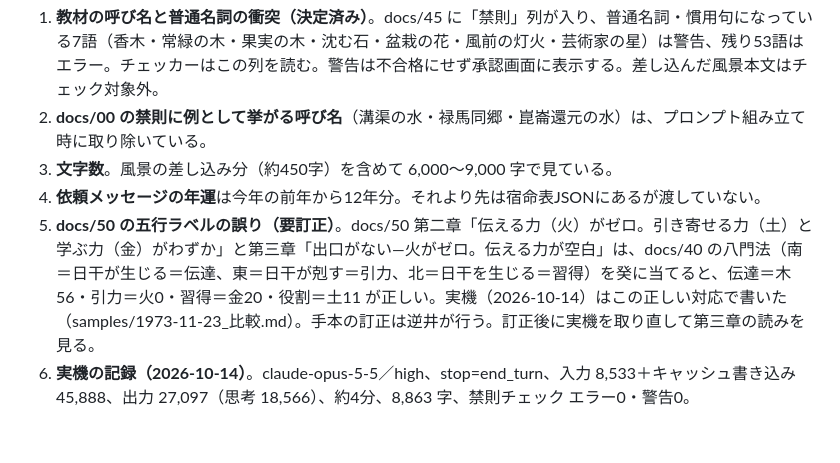
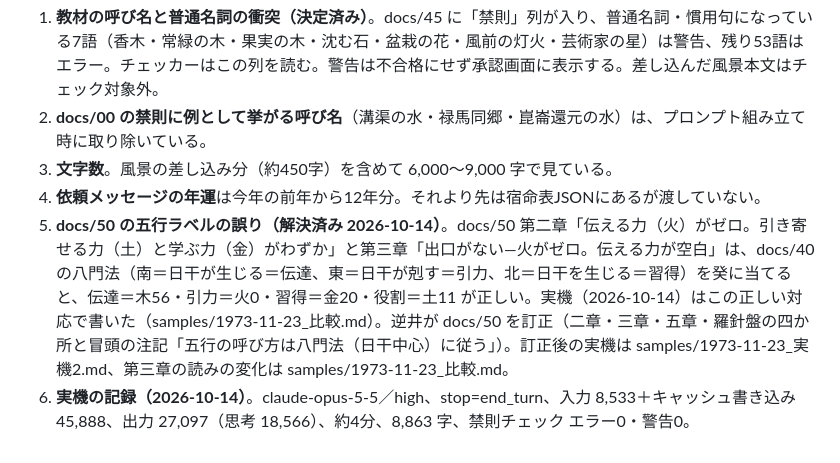
Before and after one commit to bamkin/sanmeigaku_excel_vba, a Markdown page: docs/62_生成層_実装メモ.md, the part around the change. Rendered like a GitHub page.

```diff
--- a/docs/62_生成層_実装メモ.md
+++ b/docs/62_生成層_実装メモ.md
@@ -41,5 +41,5 @@ python -m seisei --birth ... --postprocess raw.md --out out.md   # 生出力に
 2. **docs/00 の禁則に例として挙がる呼び名**（溝渠の水・禄馬同郷・崑崙還元の水）は、プロンプト組み立て時に取り除いている。
 3. **文字数**。風景の差し込み分（約450字）を含めて 6,000〜9,000 字で見ている。
 4. **依頼メッセージの年運**は今年の前年から12年分。それより先は宿命表JSONにあるが渡していない。
-5. **docs/50 の五行ラベルの誤り（要訂正）**。docs/50 第二章「伝える力（火）がゼロ。引き寄せる力（土）と学ぶ力（金）がわずか」と第三章「出口がない―火がゼロ。伝える力が空白」は、docs/40 の八門法（南＝日干が生じる＝伝達、東＝日干が剋す＝引力、北＝日干を生じる＝習得）を癸に当てると、伝達＝木56・引力＝火0・習得＝金20・役割＝土11 が正しい。実機（2026-10-14）はこの正しい対応で書いた（samples/1973-11-23_比較.md）。手本の訂正は逆井が行う。訂正後に実機を取り直して第三章の読みを見る。
+5. **docs/50 の五行ラベルの誤り（解決済み 2026-10-14）**。docs/50 第二章「伝える力（火）がゼロ。引き寄せる力（土）と学ぶ力（金）がわずか」と第三章「出口がない―火がゼロ。伝える力が空白」は、docs/40 の八門法（南＝日干が生じる＝伝達、東＝日干が剋す＝引力、北＝日干を生じる＝習得）を癸に当てると、伝達＝木56・引力＝火0・習得＝金20・役割＝土11 が正しい。実機（2026-10-14）はこの正しい対応で書いた（samples/1973-11-23_比較.md）。逆井が docs/50 を訂正（二章・三章・五章・羅針盤の四か所と冒頭の注記「五行の呼び方は八門法（日干中心）に従う」）。訂正後の実機は samples/1973-11-23_実機2.md、第三章の読みの変化は samples/1973-11-23_比較.md。
 6. **実機の記録（2026-10-14）**。claude-opus-5-5／high、stop=end_turn、入力 8,533＋キャッシュ書き込み 45,888、出力 27,097（思考 18,566）、約4分、8,863 字、禁則チェック エラー0・警告0。
```
Also changed, not shown: docs/50_鑑定書サンプル.md (+5 -4 lines).
